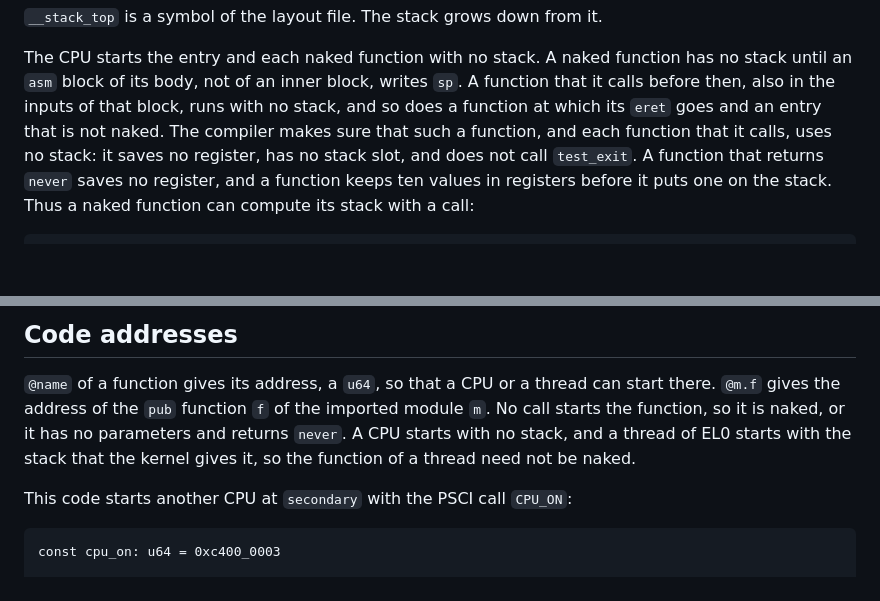
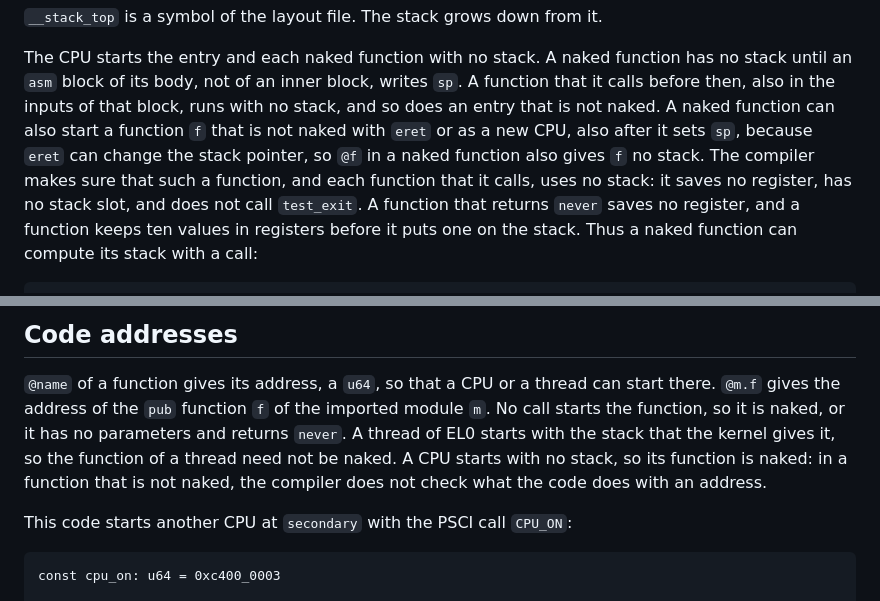
Before and after one commit to wystlang/wyst.dev, a Markdown page: content/docs/boot-and-exceptions.md, 2 parts joined by grey strips. Rendered like a GitHub page; blank space fills up the shorter version.

Commit message:
Port docs: review fixes
index-proofs.md: a sum bound holds only for a sum of the same type. boot-and-exceptions.md: @f in a naked function gives f no stack, and a CPU starts at a naked function, because the compiler does not check what other code does with an address.

Co-Authored-By: Claude Opus 5.5 <noreply@anthropic.com>

```diff
--- a/content/docs/boot-and-exceptions.md
+++ b/content/docs/boot-and-exceptions.md
@@ -193,8 +193,11 @@ it.
 The CPU starts the entry and each naked function with no stack. A naked
 function has no stack until an `asm` block of its body, not of an inner
 block, writes `sp`. A function that it calls before then, also in the
-inputs of that block, runs with no stack, and so does a function at which
-its `eret` goes and an entry that is not naked. The compiler makes sure
+inputs of that block, runs with no stack, and so does an entry that is not
+naked. A naked function can also start a function `f` that is not naked
+with `eret` or as a new CPU, also after it sets `sp`, because `eret` can
+change the stack pointer, so `@f` in a naked function also gives `f` no
+stack. The compiler makes sure
 that such a function, and each function that it calls, uses no stack: it
 saves no register, has no stack slot, and does not call `test_exit`. A
 function that returns `never` saves no register, and a function keeps ten
@@ -264,9 +267,11 @@ main.wyst:5:3: error: naked function `main._start` has no stack here, because no
 `@name` of a function gives its address, a `u64`, so that a CPU or a
 thread can start there. `@m.f` gives the address of the `pub` function `f`
 of the imported module `m`. No call starts the function, so it is naked,
-or it has no parameters and returns `never`. A CPU starts with no stack,
-and a thread of EL0 starts with the stack that the kernel gives it, so the
-function of a thread need not be naked.
+or it has no parameters and returns `never`. A thread of EL0 starts with
+the stack that the kernel gives it, so the function of a thread need not
+be naked. A CPU starts with no stack, so its function is naked: in a
+function that is not naked, the compiler does not check what the code
+does with an address.
 
 This code starts another CPU at `secondary` with the PSCI call `CPU_ON`:
 
```
Also changed, not shown: content/docs/index-proofs.md (+4 -2 lines).
